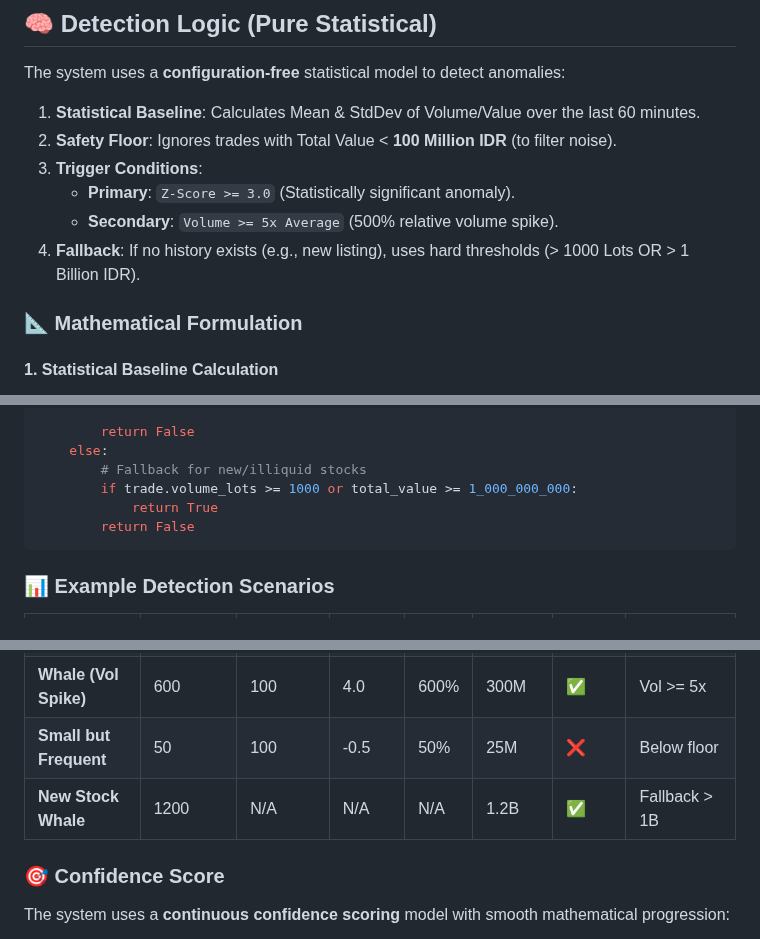
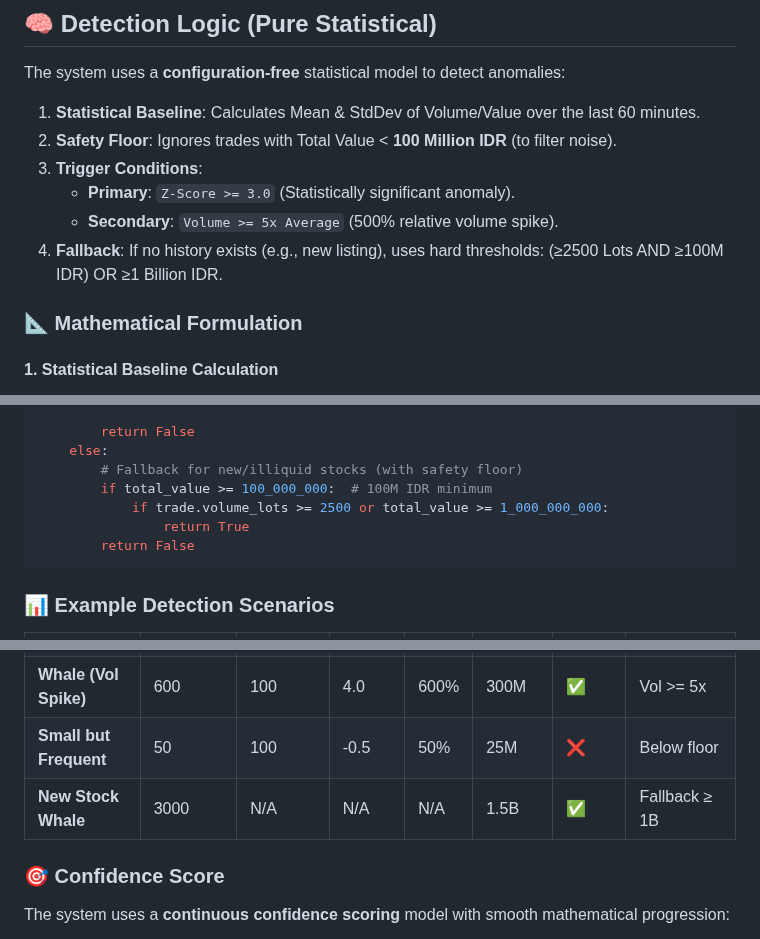
Before and after one commit to nofendian17/stockbit-haka-haki, a Markdown page: README.md, 3 parts joined by grey strips. Drawn GitHub-style.

Commit message:
feat: Refine fallback conditions for new/illiquid stocks with updated volume and value thresholds.

````diff
--- a/README.md
+++ b/README.md
@@ -325,7 +325,7 @@ The system uses a **configuration-free** statistical model to detect anomalies:
 3.  **Trigger Conditions**:
     - **Primary**: `Z-Score >= 3.0` (Statistically significant anomaly).
     - **Secondary**: `Volume >= 5x Average` (500% relative volume spike).
-4.  **Fallback**: If no history exists (e.g., new listing), uses hard thresholds (> 1000 Lots OR > 1 Billion IDR).
+4.  **Fallback**: If no history exists (e.g., new listing), uses hard thresholds: (≥2500 Lots AND ≥100M IDR) OR ≥1 Billion IDR.
 
 ### 📐 Mathematical Formulation
 
@@ -421,9 +421,10 @@ def is_whale_alert(trade):
 
         return False
     else:
-        # Fallback for new/illiquid stocks
-        if trade.volume_lots >= 1000 or total_value >= 1_000_000_000:
-            return True
+        # Fallback for new/illiquid stocks (with safety floor)
+        if total_value >= 100_000_000:  # 100M IDR minimum
+            if trade.volume_lots >= 2500 or total_value >= 1_000_000_000:
+                return True
         return False
 ```
 
@@ -435,7 +436,7 @@ def is_whale_alert(trade):
 | **Whale (Z-Score)**    | 500           | 100        | 3.2     | 500% | 250M        | ✅     | Z >= 3.0          |
 | **Whale (Vol Spike)**  | 600           | 100        | 4.0     | 600% | 300M        | ✅     | Vol >= 5x         |
 | **Small but Frequent** | 50            | 100        | -0.5    | 50%  | 25M         | ❌     | Below floor       |
-| **New Stock Whale**    | 1200          | N/A        | N/A     | N/A  | 1.2B        | ✅     | Fallback > 1B     |
+| **New Stock Whale**    | 3000          | N/A        | N/A     | N/A  | 1.5B        | ✅     | Fallback ≥ 1B     |
 
 ### 🎯 Confidence Score
 
````
Also changed, not shown: docs/ARCHITECTURE.md (+2 -2 lines).
